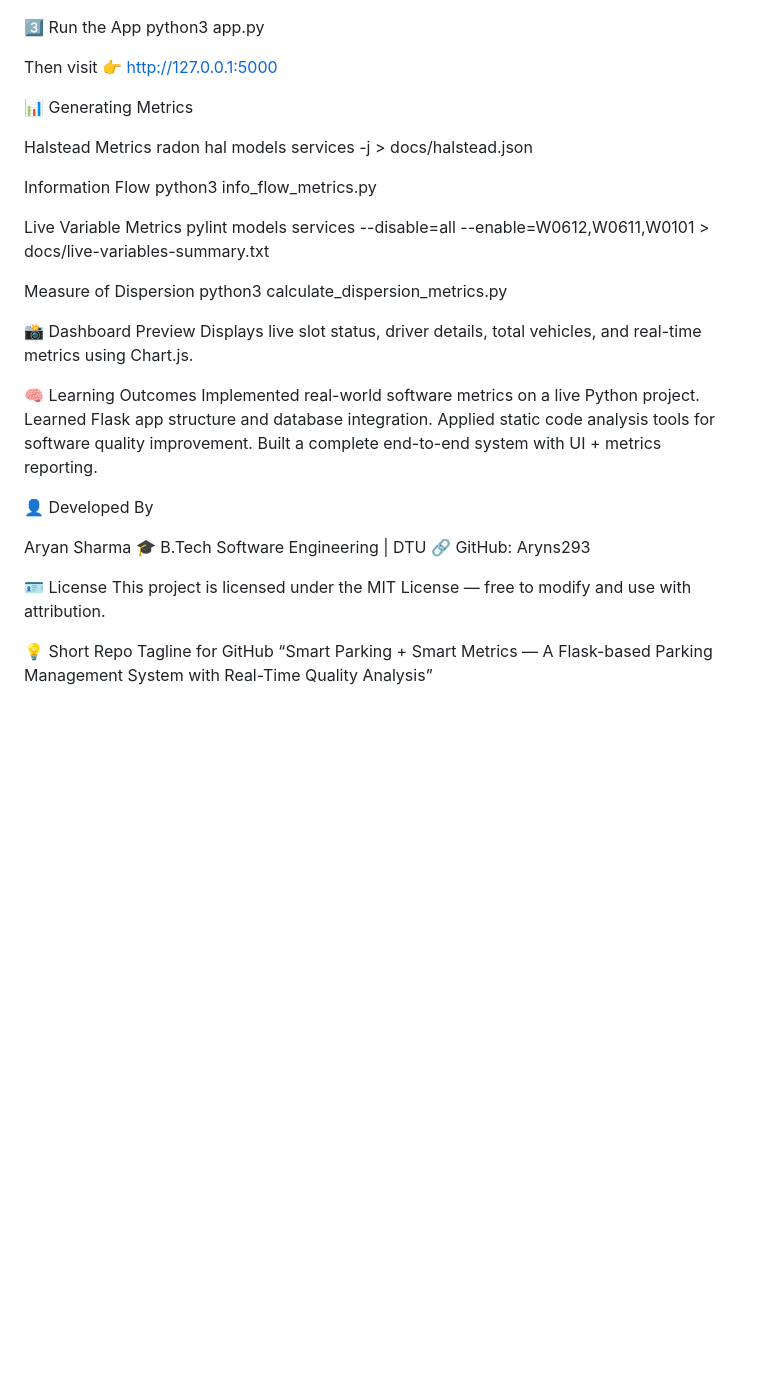
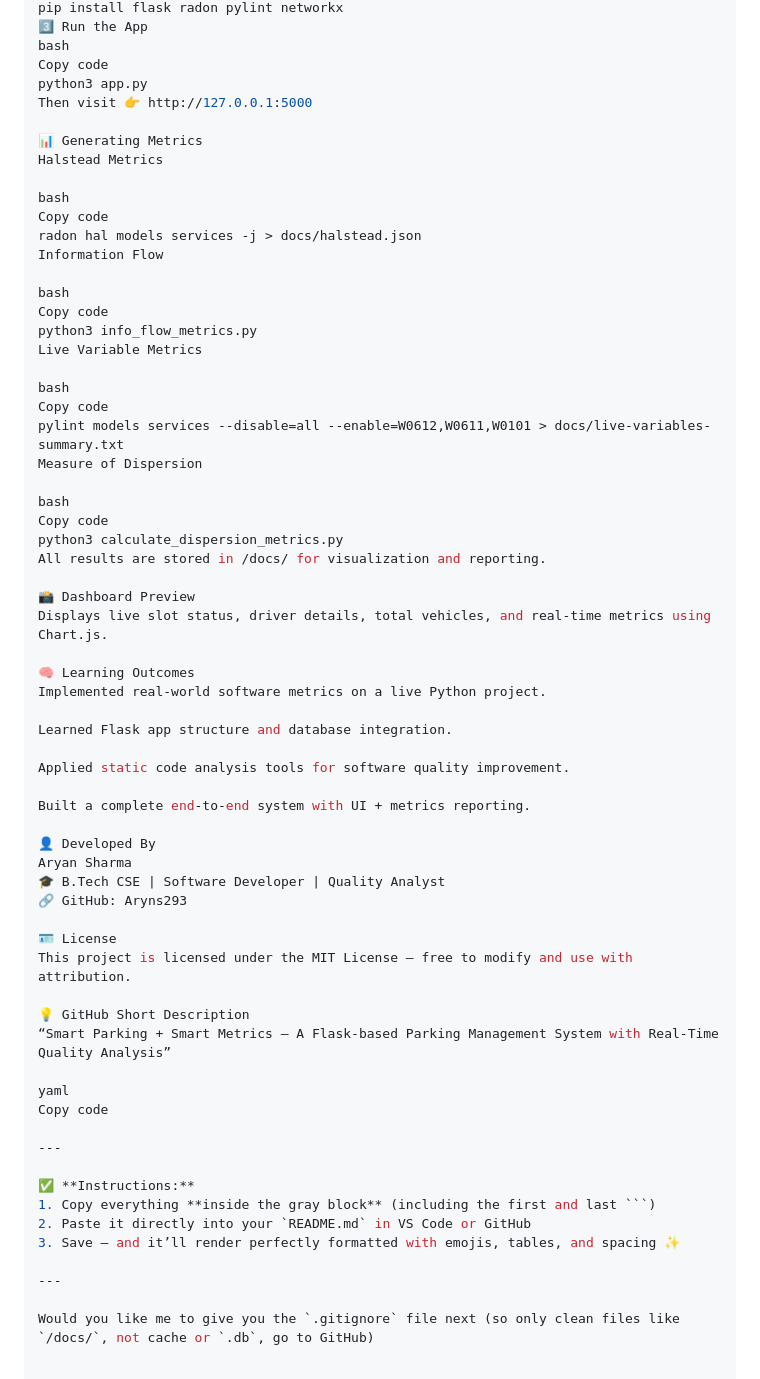
Before and after one commit to Aryns293/ParkMate, a Markdown page: README.md, the part around one of its changes. Drawn GitHub-style; blank space fills up the shorter version.

````diff
--- a/README.md
+++ b/README.md
@@ -67,43 +91,65 @@ pip install flask radon pylint networkx
 3️⃣ Run the App
+bash
+Copy code
 python3 app.py
-
-
 Then visit 👉 http://127.0.0.1:5000
 
 📊 Generating Metrics
+Halstead Metrics
 
-Halstead Metrics
+bash
+Copy code
 radon hal models services -j > docs/halstead.json
+Information Flow
 
+bash
+Copy code
+python3 info_flow_metrics.py
+Live Variable Metrics
 
-Information Flow
-python3 info_flow_metrics.py
+bash
+Copy code
+pylint models services --disable=all --enable=W0612,W0611,W0101 > docs/live-variables-summary.txt
+Measure of Dispersion
 
-
-Live Variable Metrics
-pylint models services --disable=all --enable=W0612,W0611,W0101 > docs/live-variables-summary.txt
-
-
-Measure of Dispersion
+bash
+Copy code
 python3 calculate_dispersion_metrics.py
+All results are stored in /docs/ for visualization and reporting.
 
 📸 Dashboard Preview
 Displays live slot status, driver details, total vehicles, and real-time metrics using Chart.js.
 
 🧠 Learning Outcomes
 Implemented real-world software metrics on a live Python project.
+
 Learned Flask app structure and database integration.
+
 Applied static code analysis tools for software quality improvement.
+
 Built a complete end-to-end system with UI + metrics reporting.
 
 👤 Developed By
-
 Aryan Sharma
-🎓 B.Tech Software Engineering | DTU
+🎓 B.Tech CSE | Software Developer | Quality Analyst
 🔗 GitHub: Aryns293
 
 🪪 License
 This project is licensed under the MIT License — free to modify and use with attribution.
 
-💡 Short Repo Tagline for GitHub
+💡 GitHub Short Description
 “Smart Parking + Smart Metrics — A Flask-based Parking Management System with Real-Time Quality Analysis”
+
+yaml
+Copy code
+
+---
+
+✅ **Instructions:**
+1. Copy everything **inside the gray block** (including the first and last ```)
+2. Paste it directly into your `README.md` in VS Code or GitHub
+3. Save — and it’ll render perfectly formatted with emojis, tables, and spacing ✨
+
+---
+
+Would you like me to give you the `.gitignore` file next (so only clean files like `/docs/`, not cache or `.db`, go to GitHub)
````
Also changed, not shown: other parts of README.md (+71 -47 lines).
